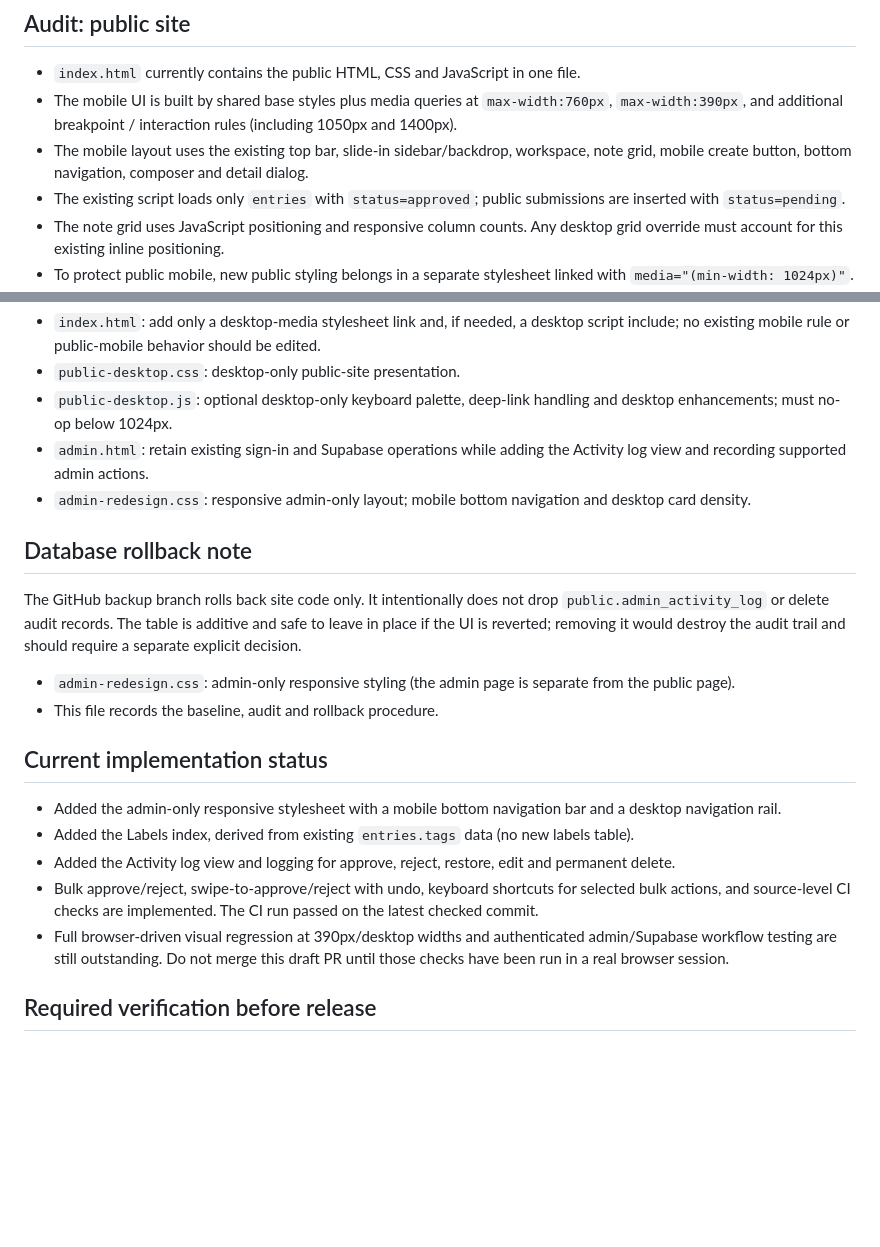
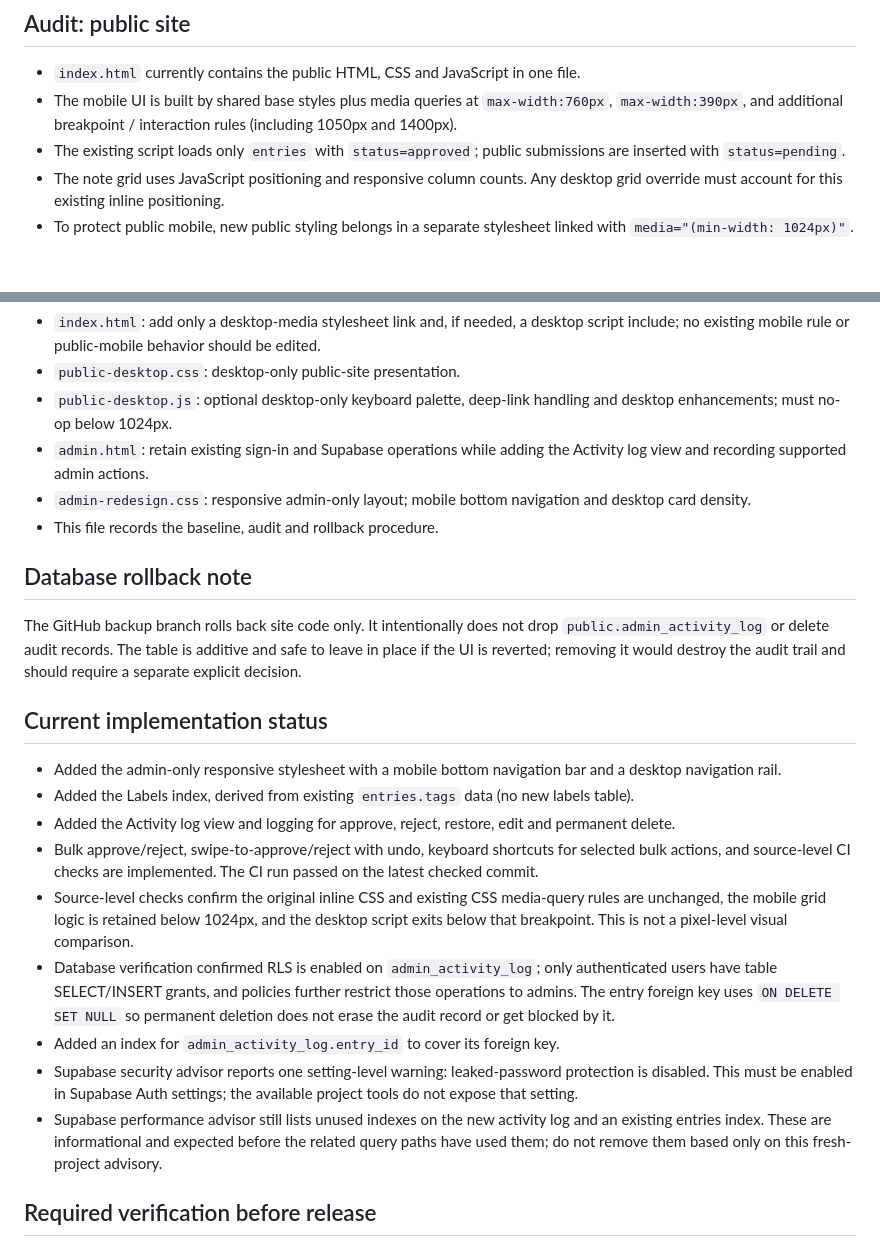
Before and after one commit to toxinhub/mnote, a Markdown page: REDESIGN-ROLLBACK.md, 2 parts joined by grey strips. Drawn GitHub-style; blank space fills up the shorter version.

Commit message:
Document database security audit and remaining release checks

```diff
--- a/REDESIGN-ROLLBACK.md
+++ b/REDESIGN-ROLLBACK.md
@@ -13,7 +13,6 @@ To inspect the original version, open the backup branch in GitHub or browse the
 
 - `index.html` currently contains the public HTML, CSS and JavaScript in one file.
 - The mobile UI is built by shared base styles plus media queries at `max-width:760px`, `max-width:390px`, and additional breakpoint / interaction rules (including 1050px and 1400px).
-- The mobile layout uses the existing top bar, slide-in sidebar/backdrop, workspace, note grid, mobile create button, bottom navigation, composer and detail dialog.
 - The existing script loads only `entries` with `status=approved`; public submissions are inserted with `status=pending`.
 - The note grid uses JavaScript positioning and responsive column counts. Any desktop grid override must account for this existing inline positioning.
 - To protect public mobile, new public styling belongs in a separate stylesheet linked with `media="(min-width: 1024px)"`. Any new public desktop script must guard itself with the same breakpoint. Existing mobile CSS blocks and mobile event/data paths must not be rewritten.
@@ -35,12 +34,11 @@ To inspect the original version, open the backup branch in GitHub or browse the
 - `public-desktop.js`: optional desktop-only keyboard palette, deep-link handling and desktop enhancements; must no-op below 1024px.
 - `admin.html`: retain existing sign-in and Supabase operations while adding the Activity log view and recording supported admin actions.
 - `admin-redesign.css`: responsive admin-only layout; mobile bottom navigation and desktop card density.
+- This file records the baseline, audit and rollback procedure.
 
 ## Database rollback note
 
 The GitHub backup branch rolls back site code only. It intentionally does not drop `public.admin_activity_log` or delete audit records. The table is additive and safe to leave in place if the UI is reverted; removing it would destroy the audit trail and should require a separate explicit decision.
-- `admin-redesign.css`: admin-only responsive styling (the admin page is separate from the public page).
-- This file records the baseline, audit and rollback procedure.
 
 ## Current implementation status
 
@@ -48,7 +46,11 @@ The GitHub backup branch rolls back site code only. It intentionally does not dr
 - Added the Labels index, derived from existing `entries.tags` data (no new labels table).
 - Added the Activity log view and logging for approve, reject, restore, edit and permanent delete.
 - Bulk approve/reject, swipe-to-approve/reject with undo, keyboard shortcuts for selected bulk actions, and source-level CI checks are implemented. The CI run passed on the latest checked commit.
-- Full browser-driven visual regression at 390px/desktop widths and authenticated admin/Supabase workflow testing are still outstanding. Do not merge this draft PR until those checks have been run in a real browser session.
+- Source-level checks confirm the original inline CSS and existing CSS media-query rules are unchanged, the mobile grid logic is retained below 1024px, and the desktop script exits below that breakpoint. This is not a pixel-level visual comparison.
+- Database verification confirmed RLS is enabled on `admin_activity_log`; only authenticated users have table SELECT/INSERT grants, and policies further restrict those operations to admins. The entry foreign key uses `ON DELETE SET NULL` so permanent deletion does not erase the audit record or get blocked by it.
+- Added an index for `admin_activity_log.entry_id` to cover its foreign key.
+- Supabase security advisor reports one setting-level warning: leaked-password protection is disabled. This must be enabled in Supabase Auth settings; the available project tools do not expose that setting.
+- Supabase performance advisor still lists unused indexes on the new activity log and an existing entries index. These are informational and expected before the related query paths have used them; do not remove them based only on this fresh-project advisory.
 
 ## Required verification before release
 
```
